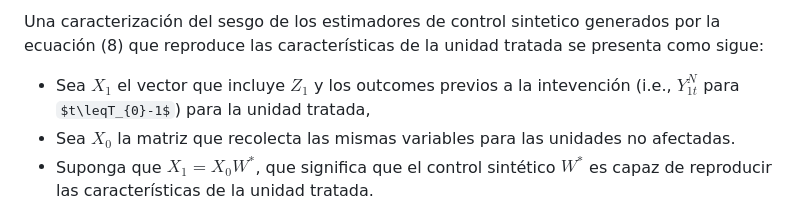
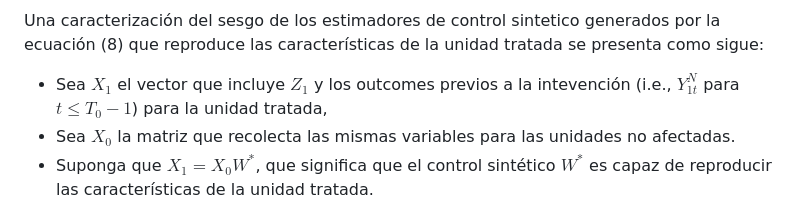
Before and after one commit to carloscarrillol/Control-Sintetico, a Markdown page: README.md, the part around the change. Rendered like a GitHub page; some formulas as TeX source.

Commit message:
README.md
Este documento es un resumen en R-markdown de
Using Synthetic Controls: Feasibility, Data Requirements, and Methodological Aspects de Alberto Abadie

Iré actualizando el resumen en los siguientes días, y subiré otros documentos con el código relacionado al método de control sintético.

```diff
--- a/README.md
+++ b/README.md
@@ -129,7 +129,7 @@ donde,
 
 Una caracterización del sesgo de los estimadores de control sintetico generados por la ecuación (8) que reproduce las características de la unidad tratada se presenta como sigue:
 
-* Sea $X_{1}$ el vector que incluye $Z_{1}$ y los outcomes previos a la intevención (i.e., $Y_{1t}^{N}$ para $t\leqT_{0}-1$) para la unidad tratada,
+* Sea $X_{1}$ el vector que incluye $Z_{1}$ y los outcomes previos a la intevención (i.e., $Y_{1t}^{N}$ para $t\leq T_{0}-1$) para la unidad tratada,
 * Sea $X_{0}$ la matriz que recolecta las mismas variables para las unidades no afectadas.
 * Suponga que $X_{1}=X_{0}W^{*}$, que significa que el control sintético $W^{*}$ es capaz de reproducir las características de la unidad tratada.
 * Entonces, el sesgo de $\hat{\tau}_{it}$ está controlado por la razon entre la escala de los choques transitorios $\varepsilon_{it}$ y el numero de periodos previos a $T_{0}$.
```
